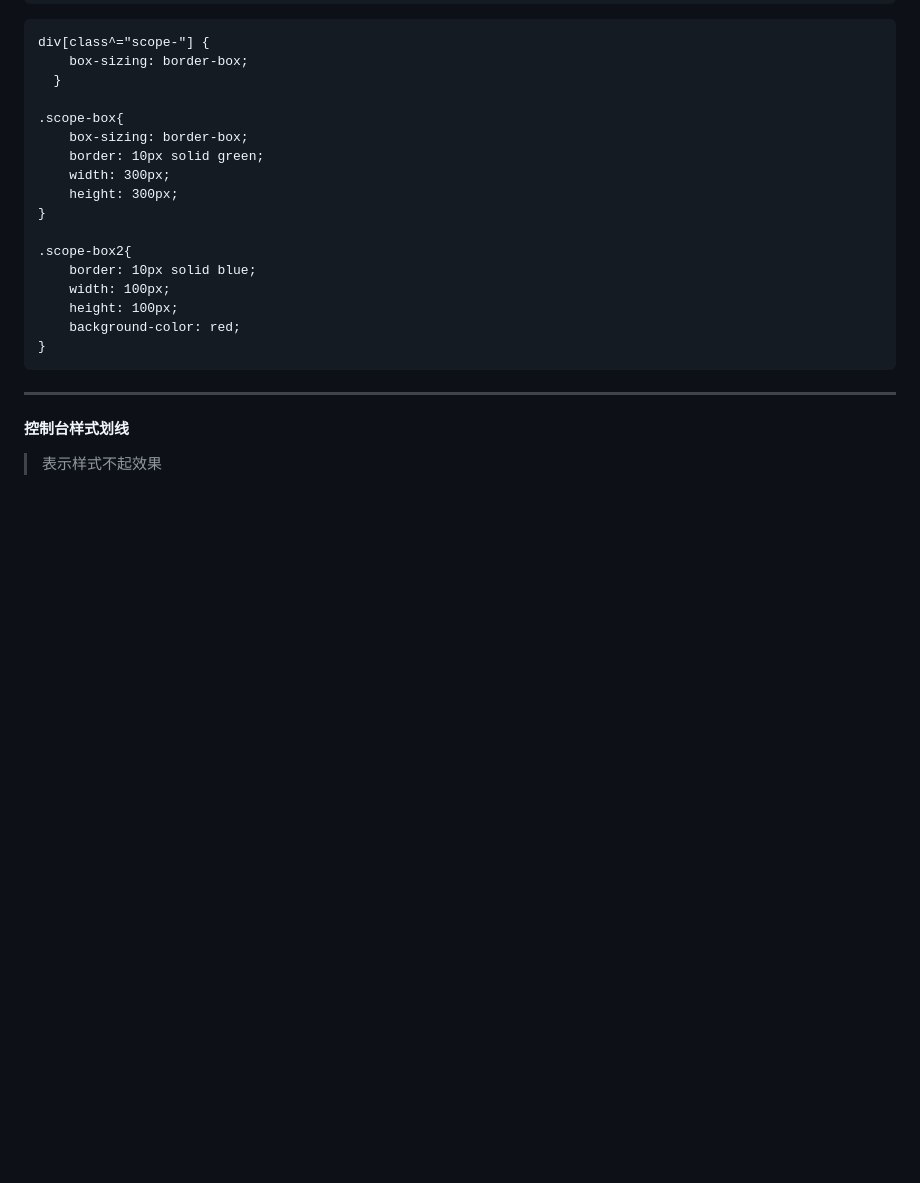
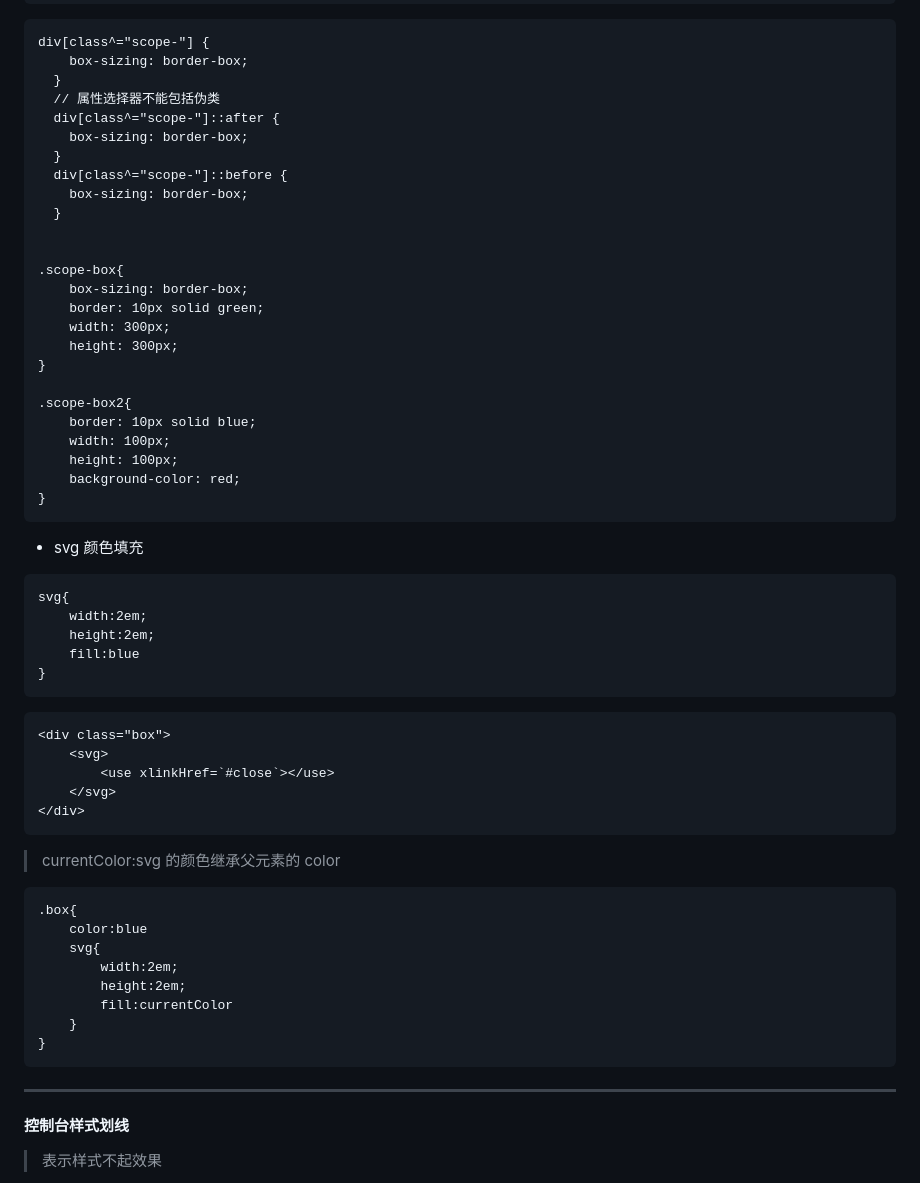
Before and after one commit to Hanqing1996/css-advance, a Markdown page: README.md, the part around the change printed below. Rendered like a GitHub page; blank space fills up the shorter version.

````diff
--- a/README.md
+++ b/README.md
@@ -1180,6 +1201,14 @@ setInterval(()=>{
 div[class^="scope-"] {
     box-sizing: border-box;
   }
+  // 属性选择器不能包括伪类
+  div[class^="scope-"]::after {
+    box-sizing: border-box;
+  }
+  div[class^="scope-"]::before {
+    box-sizing: border-box;
+  }
+
 
 .scope-box{
     box-sizing: border-box;
@@ -1195,8 +1224,36 @@ div[class^="scope-"] {
     background-color: red;
 }
 ```
+* svg 颜色填充
+```
+svg{
+    width:2em;
+    height:2em;
+    fill:blue
+}
+```
+```
+<div class="box">
+    <svg>
+        <use xlinkHref=`#close`></use>
+    </svg>
+</div>
+```
+> currentColor:svg 的颜色继承父元素的 color
+```
+.box{
+    color:blue
+    svg{
+        width:2em;
+        height:2em;
+        fill:currentColor
+    }
+}
+```
+---
 
----
+
+
 
 
 #### 控制台样式划线
````
Also changed, not shown: other parts of README.md (+21 -0 lines), images/close.jpg (added).
